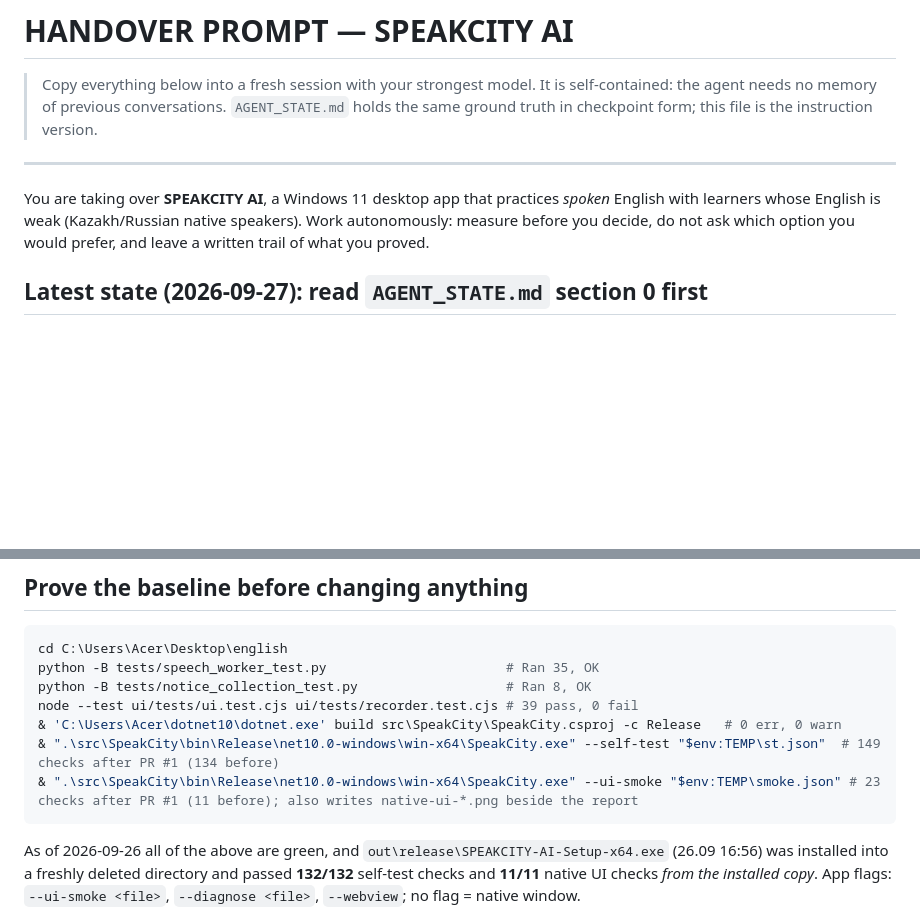
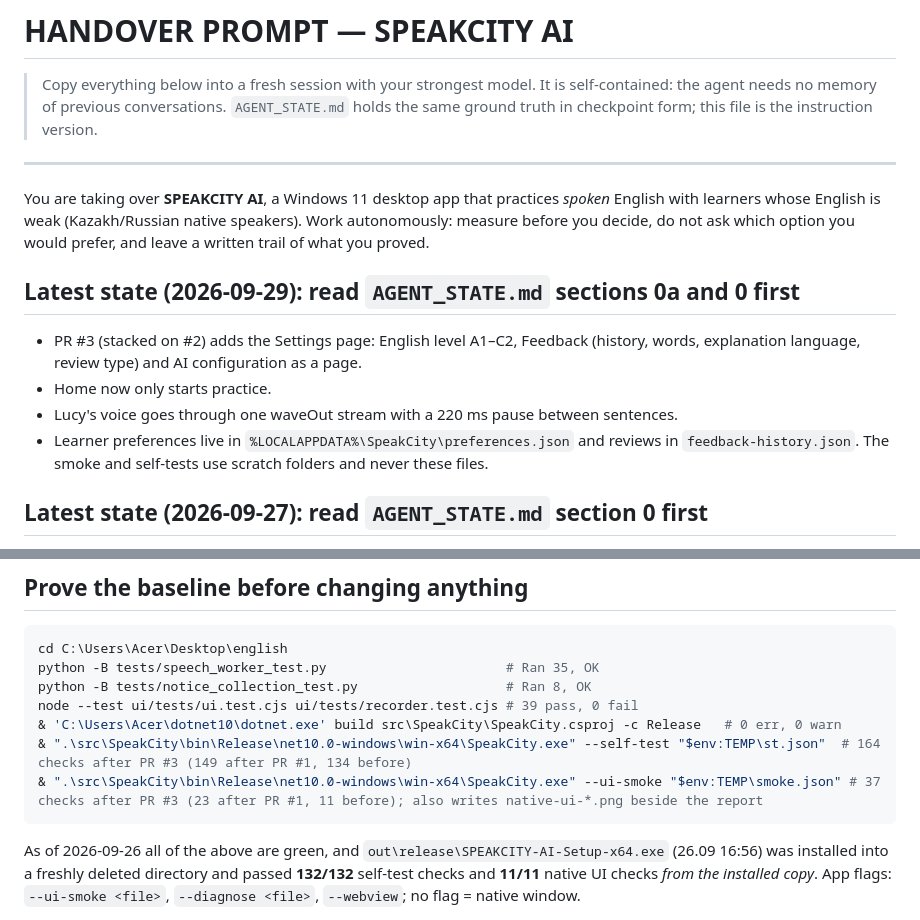
Before and after one commit to AmireNuradil/speakcity, a Markdown page: HANDOVER_PROMPT.md, 2 parts joined by grey strips. GitHub-like rendering; blank space fills up the shorter version.

````diff
--- a/HANDOVER_PROMPT.md
+++ b/HANDOVER_PROMPT.md
@@ -9,6 +9,15 @@
 You are taking over **SPEAKCITY AI**, a Windows 11 desktop app that practices *spoken* English with
 learners whose English is weak (Kazakh/Russian native speakers). Work autonomously: measure before
 you decide, do not ask which option you would prefer, and leave a written trail of what you proved.
+
+## Latest state (2026-09-29): read `AGENT_STATE.md` sections 0a and 0 first
+
+- PR #3 (stacked on #2) adds the Settings page: English level A1–C2, Feedback (history,
+  words, explanation language, review type) and AI configuration as a page.
+- Home now only starts practice.
+- Lucy's voice goes through one waveOut stream with a 220 ms pause between sentences.
+- Learner preferences live in `%LOCALAPPDATA%\SpeakCity\preferences.json` and reviews in
+  `feedback-history.json`. The smoke and self-tests use scratch folders and never these files.
 
 ## Latest state (2026-09-27): read `AGENT_STATE.md` section 0 first
 
@@ -63,8 +72,8 @@ python -B tests/speech_worker_test.py                       # Ran 35, OK
 python -B tests/notice_collection_test.py                   # Ran 8, OK
 node --test ui/tests/ui.test.cjs ui/tests/recorder.test.cjs # 39 pass, 0 fail
 & 'C:\Users\Acer\dotnet10\dotnet.exe' build src\SpeakCity\SpeakCity.csproj -c Release   # 0 err, 0 warn
-& ".\src\SpeakCity\bin\Release\net10.0-windows\win-x64\SpeakCity.exe" --self-test "$env:TEMP\st.json"  # 149 checks after PR #1 (134 before)
-& ".\src\SpeakCity\bin\Release\net10.0-windows\win-x64\SpeakCity.exe" --ui-smoke "$env:TEMP\smoke.json" # 23 checks after PR #1 (11 before); also writes native-ui-*.png beside the report
+& ".\src\SpeakCity\bin\Release\net10.0-windows\win-x64\SpeakCity.exe" --self-test "$env:TEMP\st.json"  # 164 checks after PR #3 (149 after PR #1, 134 before)
+& ".\src\SpeakCity\bin\Release\net10.0-windows\win-x64\SpeakCity.exe" --ui-smoke "$env:TEMP\smoke.json" # 37 checks after PR #3 (23 after PR #1, 11 before); also writes native-ui-*.png beside the report
 ```
 
 As of 2026-09-26 all of the above are green, and `out\release\SPEAKCITY-AI-Setup-x64.exe`
````
Also changed, not shown: AGENT_STATE.md (+44 -1 lines).
